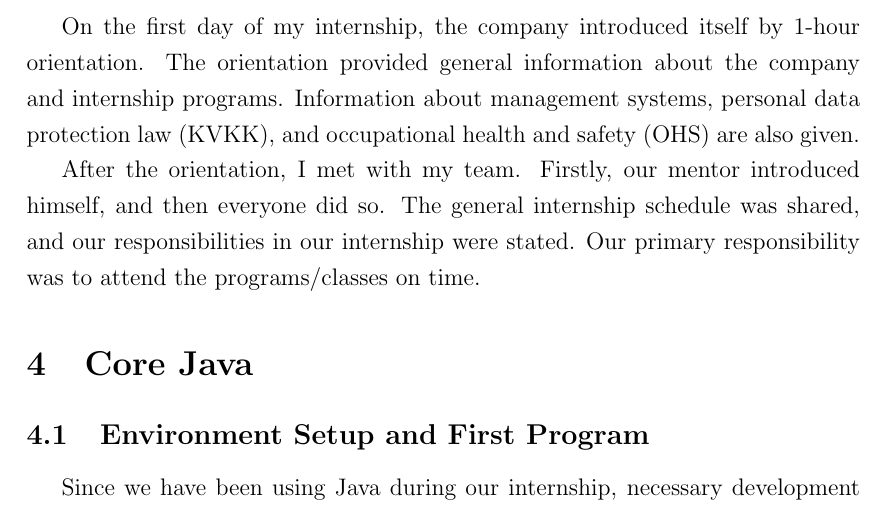
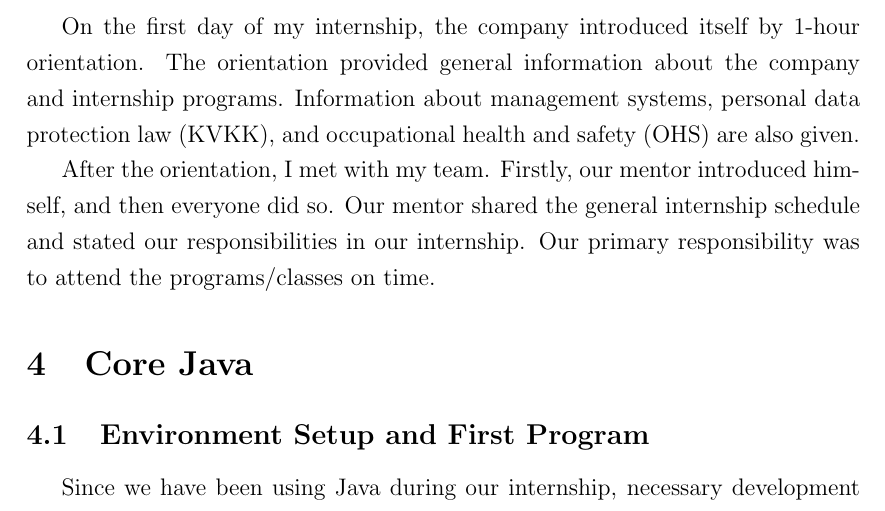
Before and after one commit to burakmetehan/internship-report-2022, a LaTeX document (ceng300-internship-report.tex, which reads files/orientation.tex): part of page 5 of 39, cut so that both start at the same text. Compiled offline with pdfLaTeX.

Commit message:
Update orientation

```diff
--- a/files/orientation.tex
+++ b/files/orientation.tex
@@ -2,4 +2,4 @@
 
 On the first day of my internship, the company introduced itself by 1-hour orientation. The orientation provided general information about the company and internship programs. Information about management systems, personal data protection law (KVKK), and occupational health and safety (OHS) are also given.
 
-After the orientation, I met with my team. Firstly, our mentor introduced himself, and then everyone did so. The general internship schedule was shared, and our responsibilities in our internship were stated. Our primary responsibility was to attend the programs/classes on time.
+After the orientation, I met with my team. Firstly, our mentor introduced himself, and then everyone did so. Our mentor shared the general internship schedule and stated our responsibilities in our internship. Our primary responsibility was to attend the programs/classes on time.
```
